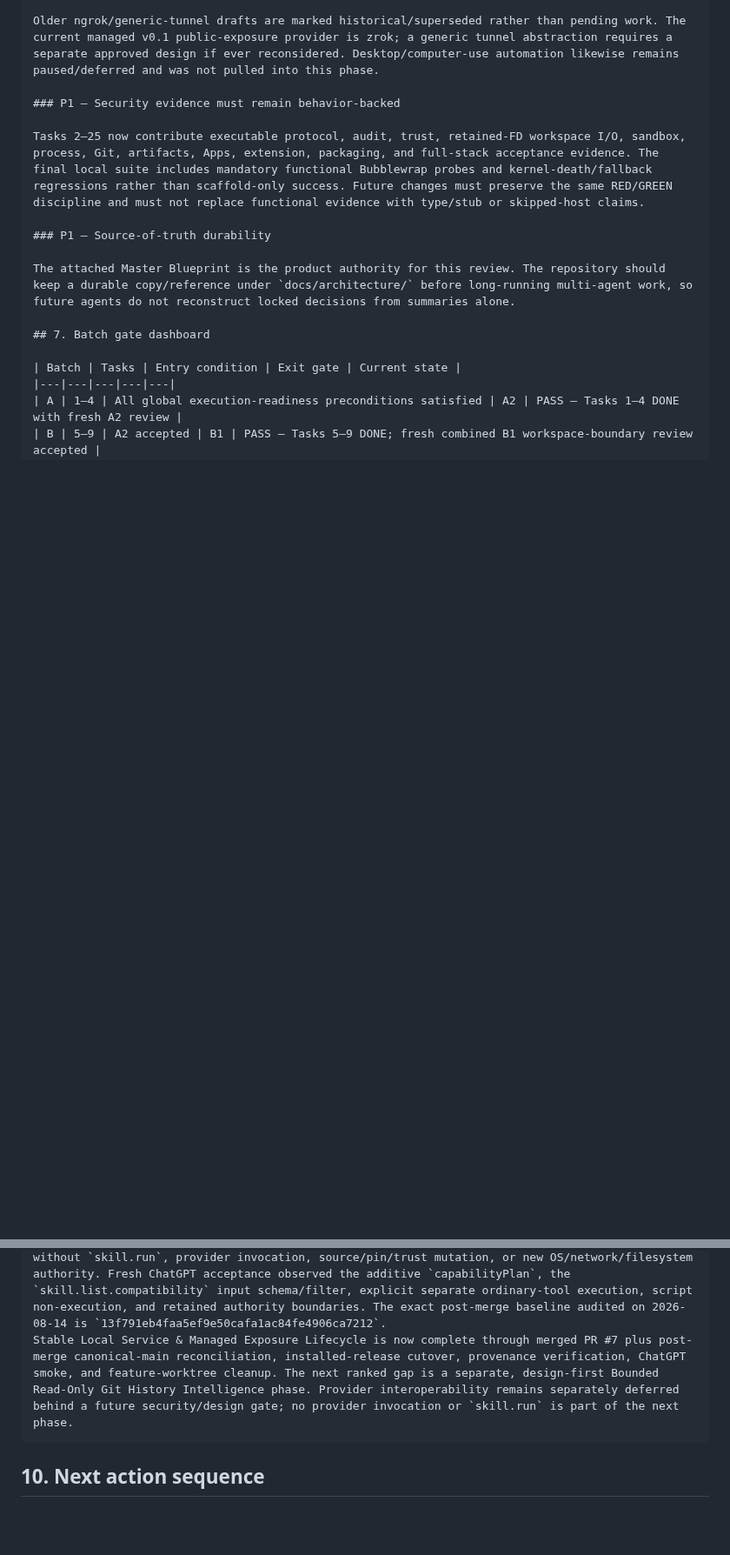
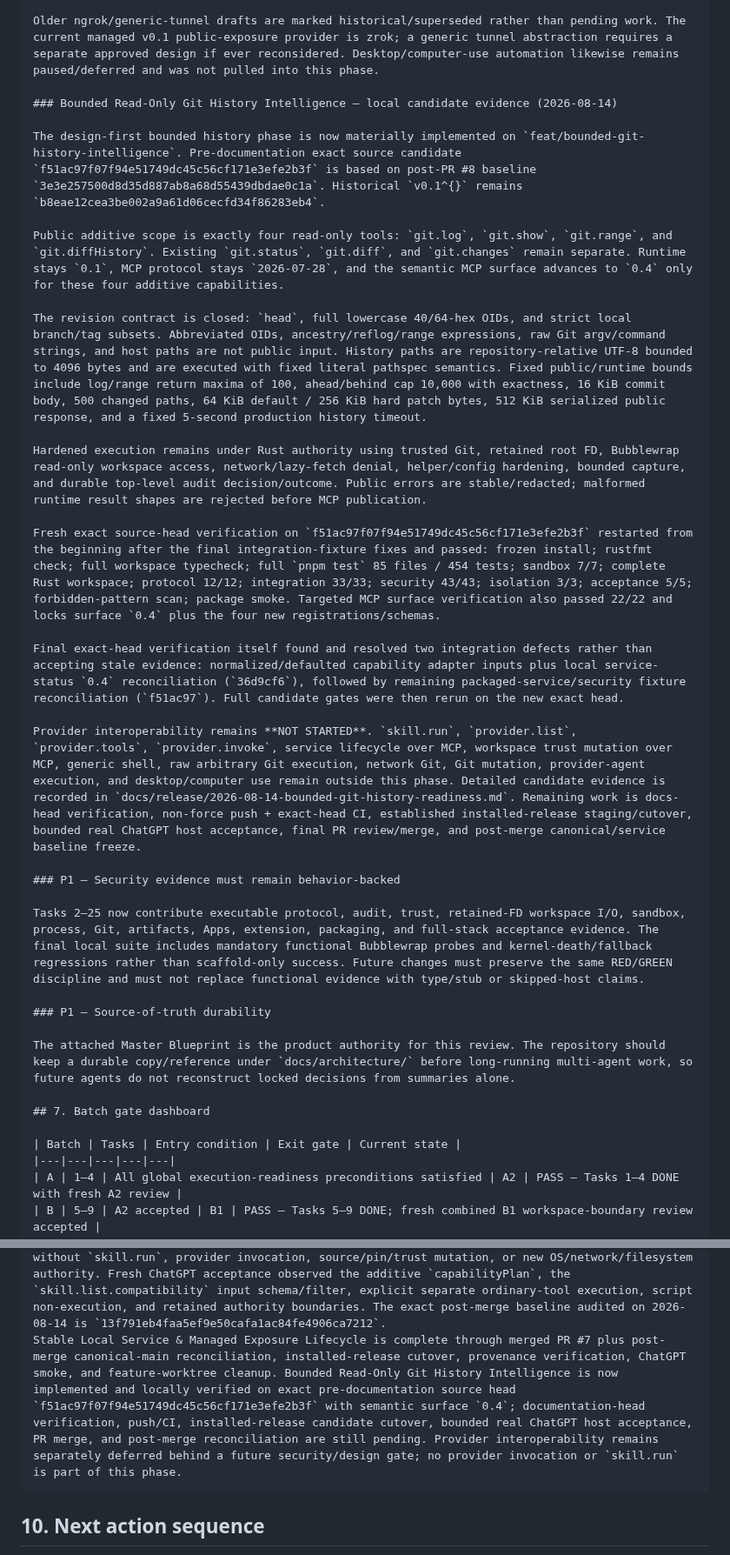
Before and after one commit to 2ndworld/kodeGPT, a Markdown page: docs/implementation/v0.1-execution-tracker.md, 2 parts joined by grey strips. Shown at 87% size. GitHub-like rendering; blank space fills up the shorter version.

Commit message:
docs: record bounded git history readiness

````diff
--- a/docs/implementation/v0.1-execution-tracker.md
+++ b/docs/implementation/v0.1-execution-tracker.md
@@ -770,6 +770,22 @@ This future provider work is not a generic skill executor: GPT Web continues to
 
 Older ngrok/generic-tunnel drafts are marked historical/superseded rather than pending work. The current managed v0.1 public-exposure provider is zrok; a generic tunnel abstraction requires a separate approved design if ever reconsidered. Desktop/computer-use automation likewise remains paused/deferred and was not pulled into this phase.
 
+### Bounded Read-Only Git History Intelligence — local candidate evidence (2026-08-14)
+
+The design-first bounded history phase is now materially implemented on `feat/bounded-git-history-intelligence`. Pre-documentation exact source candidate `f51ac97f07f94e51749dc45c56cf171e3efe2b3f` is based on post-PR #8 baseline `3e3e257500d8d35d887ab8a68d55439dbdae0c1a`. Historical `v0.1^{}` remains `b8eae12cea3be002a9a61d06cecfd34f86283eb4`.
+
+Public additive scope is exactly four read-only tools: `git.log`, `git.show`, `git.range`, and `git.diffHistory`. Existing `git.status`, `git.diff`, and `git.changes` remain separate. Runtime stays `0.1`, MCP protocol stays `2026-07-28`, and the semantic MCP surface advances to `0.4` only for these four additive capabilities.
+
+The revision contract is closed: `head`, full lowercase 40/64-hex OIDs, and strict local branch/tag subsets. Abbreviated OIDs, ancestry/reflog/range expressions, raw Git argv/command strings, and host paths are not public input. History paths are repository-relative UTF-8 bounded to 4096 bytes and are executed with fixed literal pathspec semantics. Fixed public/runtime bounds include log/range return maxima of 100, ahead/behind cap 10,000 with exactness, 16 KiB commit body, 500 changed paths, 64 KiB default / 256 KiB hard patch bytes, 512 KiB serialized public response, and a fixed 5-second production history timeout.
+
+Hardened execution remains under Rust authority using trusted Git, retained root FD, Bubblewrap read-only workspace access, network/lazy-fetch denial, helper/config hardening, bounded capture, and durable top-level audit decision/outcome. Public errors are stable/redacted; malformed runtime result shapes are rejected before MCP publication.
+
+Fresh exact source-head verification on `f51ac97f07f94e51749dc45c56cf171e3efe2b3f` restarted from the beginning after the final integration-fixture fixes and passed: frozen install; rustfmt check; full workspace typecheck; full `pnpm test` 85 files / 454 tests; sandbox 7/7; complete Rust workspace; protocol 12/12; integration 33/33; security 43/43; isolation 3/3; acceptance 5/5; forbidden-pattern scan; package smoke. Targeted MCP surface verification also passed 22/22 and locks surface `0.4` plus the four new registrations/schemas.
+
+Final exact-head verification itself found and resolved two integration defects rather than accepting stale evidence: normalized/defaulted capability adapter inputs plus local service-status `0.4` reconciliation (`36d9cf6`), followed by remaining packaged-service/security fixture reconciliation (`f51ac97`). Full candidate gates were then rerun on the new exact head.
+
+Provider interoperability remains **NOT STARTED**. `skill.run`, `provider.list`, `provider.tools`, `provider.invoke`, service lifecycle over MCP, workspace trust mutation over MCP, generic shell, raw arbitrary Git execution, network Git, Git mutation, provider-agent execution, and desktop/computer use remain outside this phase. Detailed candidate evidence is recorded in `docs/release/2026-08-14-bounded-git-history-readiness.md`. Remaining work is docs-head verification, non-force push + exact-head CI, established installed-release staging/cutover, bounded real ChatGPT host acceptance, final PR review/merge, and post-merge canonical/service baseline freeze.
+
 ### P1 — Security evidence must remain behavior-backed
 
 Tasks 2–25 now contribute executable protocol, audit, trust, retained-FD workspace I/O, sandbox, process, Git, artifacts, Apps, extension, packaging, and full-stack acceptance evidence. The final local suite includes mandatory functional Bubblewrap probes and kernel-death/fallback regressions rather than scaffold-only success. Future changes must preserve the same RED/GREEN discipline and must not replace functional evidence with type/stub or skipped-host claims.
@@ -831,7 +847,7 @@ The historical Tasks 1–25 implementation/release-candidate gate set is durably
 Real ChatGPT-host acceptance now observes discovery, locally trusted workspace open/read, successful file.edit mutation/readback/revert, process calls reaching KodeGPT, skill action exposure, semantic surface `0.3`, the repository relevance/nested verification regression, a positive non-empty skill list/inspect/load marker round trip, immutable pinned reload, and actual embedded Apps rendering.
 The capability-quality follow-up for semantic repository scope, nested first-party verification discovery, skill surface 0.3/filter reconciliation, and host-evidence reconciliation is complete through Tasks 1–9 and merged into `main`; the later fresh host refresh observed the optional `skill.list.compatibility` schema on surface `0.3`, so the earlier cached-schema blocker is superseded.
 Native Skill Execution Orchestration is complete and merged through PR #6. The merged implementation adds deterministic advisory capability planning to read-only `skill.inspect` without `skill.run`, provider invocation, source/pin/trust mutation, or new OS/network/filesystem authority. Fresh ChatGPT acceptance observed the additive `capabilityPlan`, the `skill.list.compatibility` input schema/filter, explicit separate ordinary-tool execution, script non-execution, and retained authority boundaries. The exact post-merge baseline audited on 2026-08-14 is `13f791eb4faa5ef9e50cafa1ac84fe4906ca7212`.
-Stable Local Service & Managed Exposure Lifecycle is now complete through merged PR #7 plus post-merge canonical-main reconciliation, installed-release cutover, provenance verification, ChatGPT smoke, and feature-worktree cleanup. The next ranked gap is a separate, design-first Bounded Read-Only Git History Intelligence phase. Provider interoperability remains separately deferred behind a future security/design gate; no provider invocation or `skill.run` is part of the next phase.
+Stable Local Service & Managed Exposure Lifecycle is complete through merged PR #7 plus post-merge canonical-main reconciliation, installed-release cutover, provenance verification, ChatGPT smoke, and feature-worktree cleanup. Bounded Read-Only Git History Intelligence is now implemented and locally verified on exact pre-documentation source head `f51ac97f07f94e51749dc45c56cf171e3efe2b3f` with semantic surface `0.4`; documentation-head verification, push/CI, installed-release candidate cutover, bounded real ChatGPT host acceptance, PR merge, and post-merge reconciliation are still pending. Provider interoperability remains separately deferred behind a future security/design gate; no provider invocation or `skill.run` is part of this phase.
 ```
 
 ## 10. Next action sequence
````
Also changed, not shown: other parts of docs/implementation/v0.1-execution-tracker.md (+2 -2 lines), docs/release/2026-08-14-bounded-git-history-readiness.md (added, +167 -0 lines).
